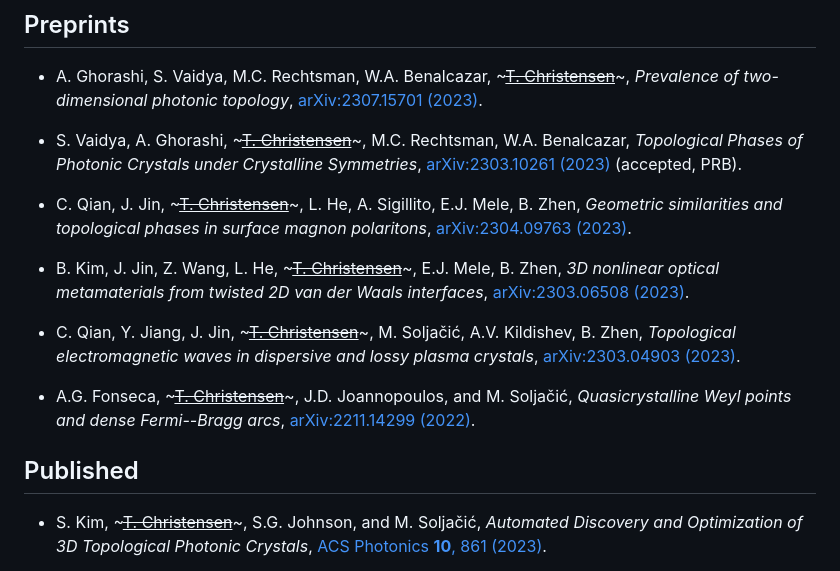
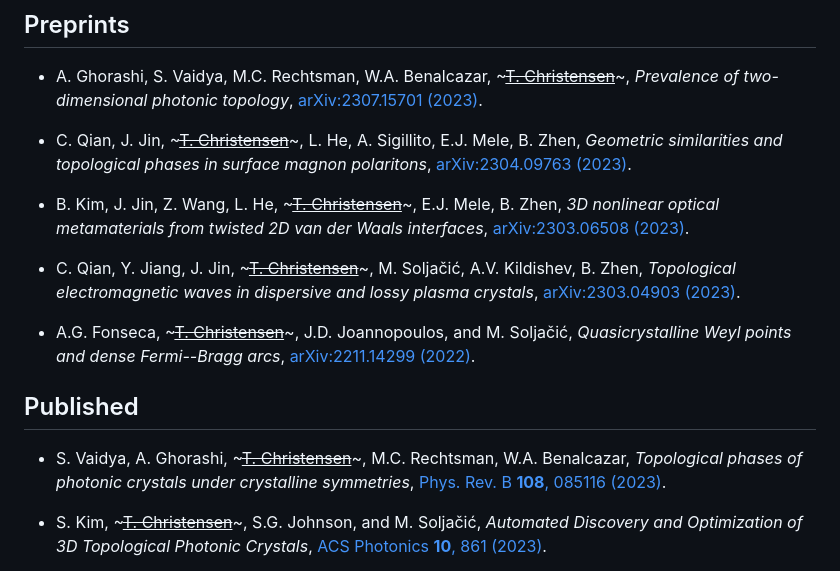
Before and after one commit to thchr/thchr.github.io, a Markdown page: publications/index.md, the part around the change. Rendered like a GitHub page.

Commit message:
update publications

```diff
--- a/publications/index.md
+++ b/publications/index.md
@@ -5,8 +5,6 @@ See also my [Google Scholar](https://scholar.google.com/citations?user=4e0JL34AA
 ## Preprints
 
 - A. Ghorashi, S. Vaidya, M.C. Rechtsman, W.A. Benalcazar,  ~~~<u>T. Christensen</u>~~~, *Prevalence of two-dimensional photonic topology*, [arXiv:2307.15701 (2023)](https://arxiv.org/abs/:2307.15701).
-
-- S. Vaidya, A. Ghorashi, ~~~<u>T. Christensen</u>~~~, M.C. Rechtsman, W.A. Benalcazar, *Topological Phases of Photonic Crystals under Crystalline Symmetries*, [arXiv:2303.10261 (2023)](https://arxiv.org/abs/2303.10261) (accepted, PRB).
 
 - C. Qian, J. Jin, ~~~<u>T. Christensen</u>~~~, L. He, A. Sigillito, E.J. Mele, B. Zhen, *Geometric similarities and topological phases in surface magnon polaritons*, [arXiv:2304.09763 (2023)](https://arxiv.org/abs/2304.09763).
 
@@ -17,6 +15,8 @@ See also my [Google Scholar](https://scholar.google.com/citations?user=4e0JL34AA
 - A.G. Fonseca, ~~~<u>T. Christensen</u>~~~, J.D. Joannopoulos, and M. Soljačić, *Quasicrystalline Weyl points and dense Fermi--Bragg arcs*, [arXiv:2211.14299 (2022)](https://arxiv.org/abs/2211.14299).
 
 ## Published
+
+- S. Vaidya, A. Ghorashi, ~~~<u>T. Christensen</u>~~~, M.C. Rechtsman, W.A. Benalcazar, *Topological phases of photonic crystals under crystalline symmetries*, [Phys. Rev. B **108**, 085116 (2023)](https://doi.org/10.1103/PhysRevB.108.085116).
 
 - S. Kim, ~~~<u>T. Christensen</u>~~~, S.G. Johnson, and M. Soljačić, *Automated Discovery and Optimization of 3D Topological Photonic Crystals*, [ACS Photonics **10**, 861 (2023)](https://doi.org/10.1021/acsphotonics.2c01866).
 
```
